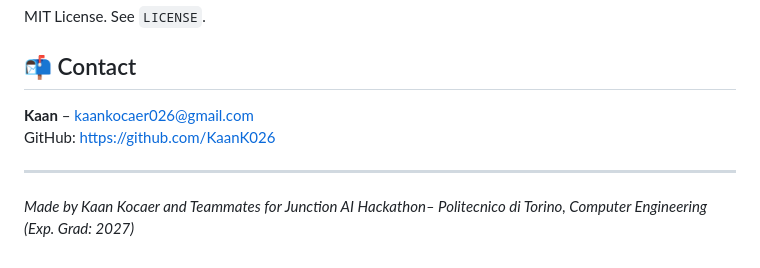
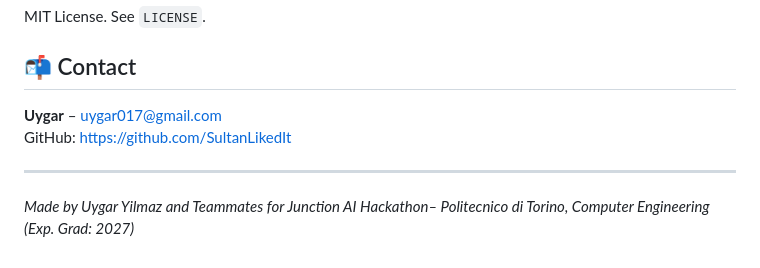
Before and after one commit to SultanLikedIt/SauNova, a Markdown page: README.md, the part around the change. Rendered like a GitHub page.

Commit message:
Update contact information and contributor name

```diff
--- a/README.md
+++ b/README.md
@@ -160,9 +160,9 @@ npm run dev
 MIT License. See `LICENSE`.
 
 ## 📬 Contact
-**Kaan** – [kaankocaer026@gmail.com](mailto:kaankocaer026@gmail.com)
-GitHub: [https://github.com/KaanK026](https://github.com/KaanK026)
+**Uygar** – [uygar017@gmail.com](mailto:uygar017@gmail.com)
+GitHub: [https://github.com/SultanLikedIt](https://github.com/SultanLikedIt)
 
 ---
 
-*Made by Kaan Kocaer and Teammates for Junction AI Hackathon– Politecnico di Torino, Computer Engineering (Exp. Grad: 2027)*
+*Made by Uygar Yilmaz and Teammates for Junction AI Hackathon– Politecnico di Torino, Computer Engineering (Exp. Grad: 2027)*
```
